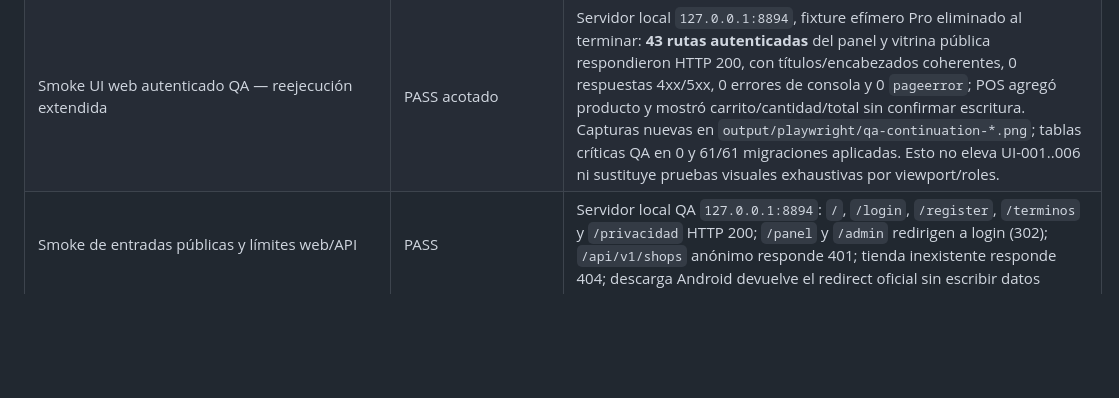
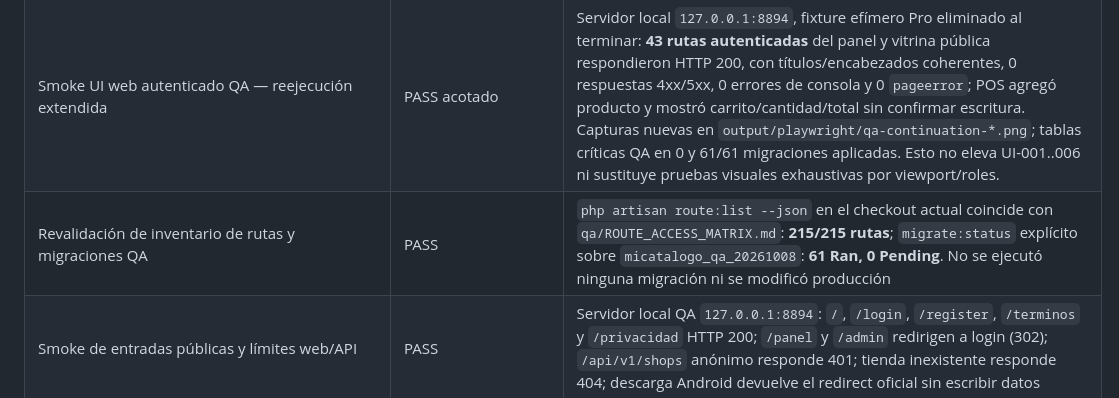
Before and after one commit to wailanbrea/micatalogo, a Markdown page: qa/TEST_EXECUTION.md, the part around the change. Drawn GitHub-style; blank space fills up the shorter version.

Commit message:
qa: revalidate route inventory and isolated migrations

```diff
--- a/qa/TEST_EXECUTION.md
+++ b/qa/TEST_EXECUTION.md
@@ -49,6 +49,7 @@ Comandos reproducibles del corte: SQLite con `vendor/bin/pest --configuration ph
 | Smoke UI web navegación del panel | PASS | 53 destinos reales del menú y enlaces derivados, HTTP 200, títulos correctos y cero errores de consola/pageerror después de F-040; botón de copia de horario verificado |
 | Smoke UI web autenticado QA | PASS acotado | Fixture sintético Pro con 3 productos: panel, Resumen, Terminal, Cotizaciones, Inventario, Cierre de día, Compras, Ganancias, Configuración, Mi tienda y vitrina cargaron con títulos correctos; agregar producto, abrir cobro y agregar a cotización funcionaron sin confirmar escrituras; 0 errores de consola; capturas en `output/playwright/qa-authenticated-*.png`; fixture eliminado y tablas críticas en 0 |
 | Smoke UI web autenticado QA — reejecución extendida | PASS acotado | Servidor local `127.0.0.1:8894`, fixture efímero Pro eliminado al terminar: **43 rutas autenticadas** del panel y vitrina pública respondieron HTTP 200, con títulos/encabezados coherentes, 0 respuestas 4xx/5xx, 0 errores de consola y 0 `pageerror`; POS agregó producto y mostró carrito/cantidad/total sin confirmar escritura. Capturas nuevas en `output/playwright/qa-continuation-*.png`; tablas críticas QA en 0 y 61/61 migraciones aplicadas. Esto no eleva UI-001..006 ni sustituye pruebas visuales exhaustivas por viewport/roles. |
+| Revalidación de inventario de rutas y migraciones QA | PASS | `php artisan route:list --json` en el checkout actual coincide con `qa/ROUTE_ACCESS_MATRIX.md`: **215/215 rutas**; `migrate:status` explícito sobre `micatalogo_qa_20261008`: **61 Ran, 0 Pending**. No se ejecutó ninguna migración ni se modificó producción |
 | Smoke de entradas públicas y límites web/API | PASS | Servidor local QA `127.0.0.1:8894`: `/`, `/login`, `/register`, `/terminos` y `/privacidad` HTTP 200; `/panel` y `/admin` redirigen a login (302); `/api/v1/shops` anónimo responde 401; tienda inexistente responde 404; descarga Android devuelve el redirect oficial sin escribir datos |
 | Smoke de arranque APK debug | PASS | `adb -s emulator-5554` inició `com.bsolutions.micatalogo/com.example.bspos.MainActivity`; actividad en foreground y sin `FATAL EXCEPTION` del paquete en los últimos 300 eventos |
 | NFR-006 benchmark de catálogo | PASS | 1 test, 12 assertions; 1.500 productos, 5 ejecuciones; medición puntual de esta reejecución SQLite p50 406.12 ms/p95 418.42 ms y MariaDB QA p50 373.10 ms/p95 444.57 ms; máximo 17 consultas; pico 148/148 MB. La variación se debe al entorno local y no cambia el límite de consultas |
```
